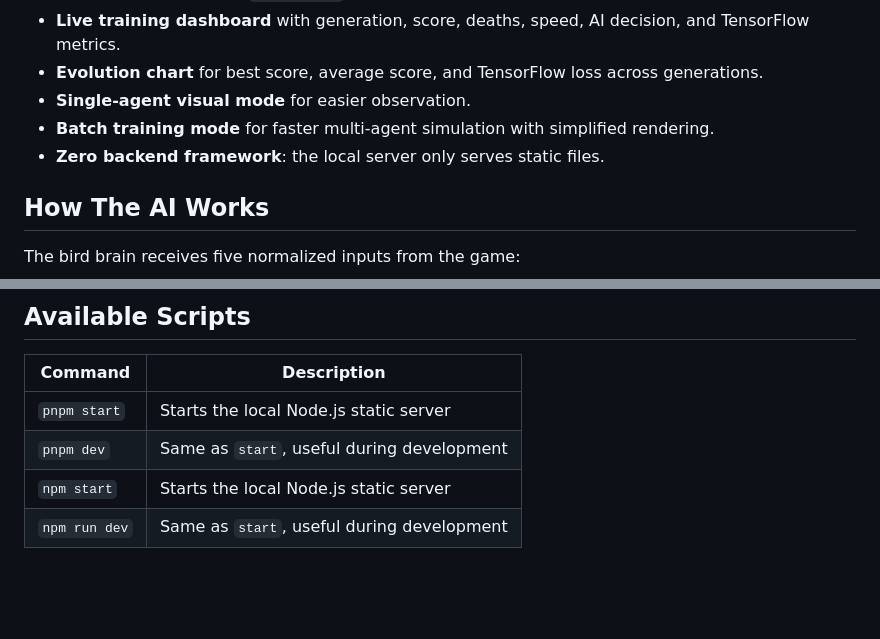
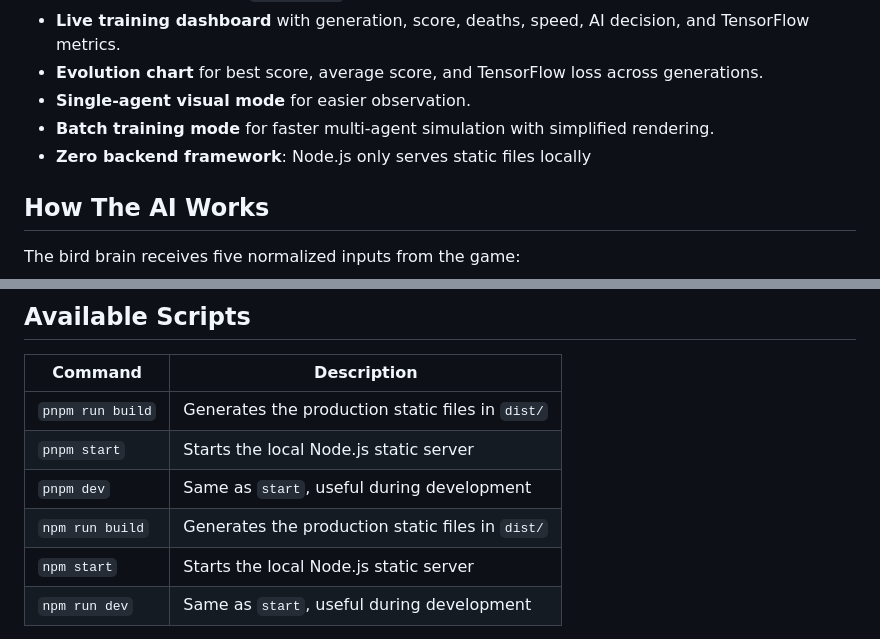
Before and after one commit to Douglas-sm/game-flapbird, a Markdown page: README.md, 2 parts joined by grey strips. Rendered like a GitHub page; blank space fills up the shorter version.

```diff
--- a/README.md
+++ b/README.md
@@ -50,7 +50,7 @@ The GIF demonstrates the training loop in action:
 - **Evolution chart** for best score, average score, and TensorFlow loss across generations.
 - **Single-agent visual mode** for easier observation.
 - **Batch training mode** for faster multi-agent simulation with simplified rendering.
-- **Zero backend framework**: the local server only serves static files.
+- **Zero backend framework**: Node.js only serves static files locally
 
 ## How The AI Works
 
@@ -144,8 +152,10 @@ The project does not require local runtime dependencies today. The install step
 
 | Command | Description |
 | --- | --- |
+| `pnpm run build` | Generates the production static files in `dist/` |
 | `pnpm start` | Starts the local Node.js static server |
 | `pnpm dev` | Same as `start`, useful during development |
+| `npm run build` | Generates the production static files in `dist/` |
 | `npm start` | Starts the local Node.js static server |
 | `npm run dev` | Same as `start`, useful during development |
 
```
Also changed, not shown: other parts of README.md (+17 -1 lines).
